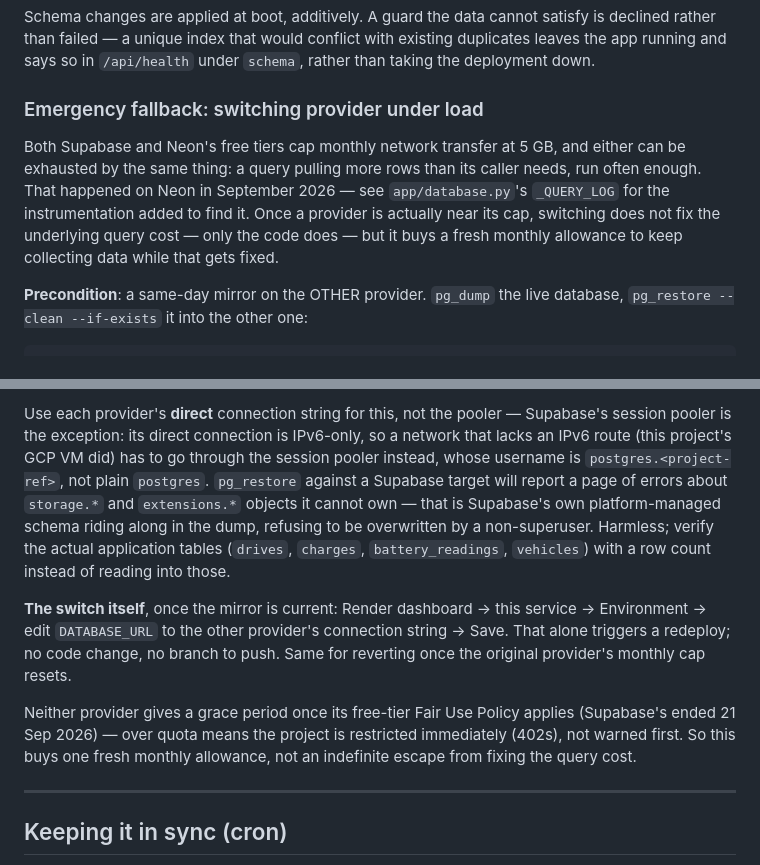
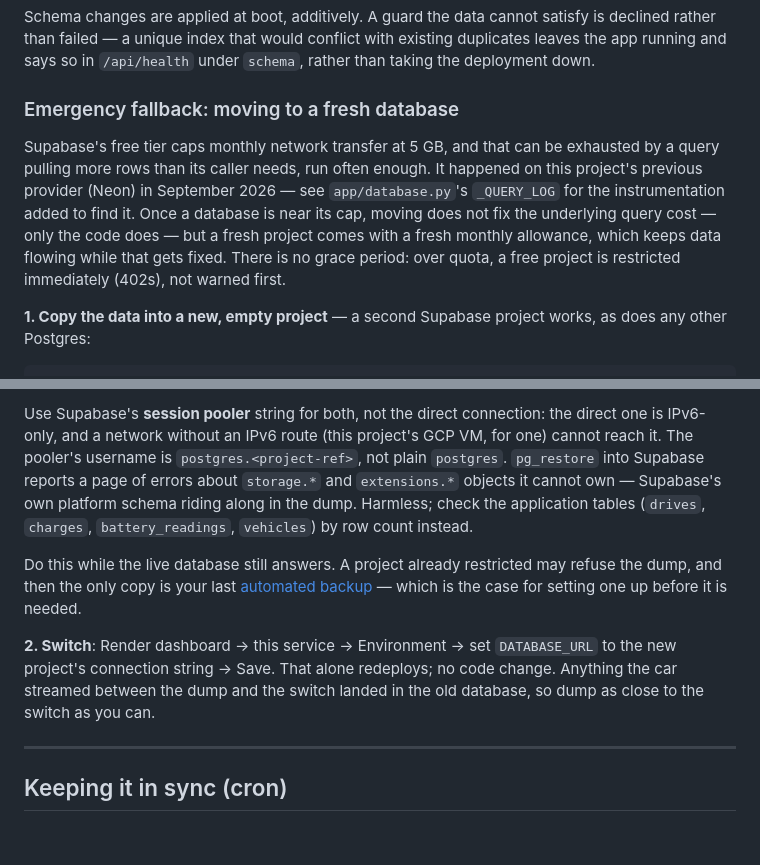
Before and after one commit to chuahph/Tesla-Analyzer, a Markdown page: README.md, 2 parts joined by grey strips. GitHub-like rendering; blank space fills up the shorter version.

Commit message:
README: emergency fallback no longer assumes a Neon mirror
The app has moved to Supabase and no longer keeps a copy on Neon, so the
"switch to the mirror on the other provider" procedure described a backup
that does not exist. It is now: dump the live database into a fresh
project (a second Supabase project or any Postgres) via the session
pooler, then point DATABASE_URL at it - with the note to do it while the
live database still answers, falling back to the automated backup.

Co-Authored-By: Claude Opus 5.5 <noreply@anthropic.com>
Claude-Session: https://claude.ai/code/session_01PbXUcXUtheiEJ5URKU4MgR

````diff
--- a/README.md
+++ b/README.md
@@ -387,17 +387,19 @@ satisfy is declined rather than failed — a unique index that would conflict
 with existing duplicates leaves the app running and says so in
 `/api/health` under `schema`, rather than taking the deployment down.
 
-### Emergency fallback: switching provider under load
+### Emergency fallback: moving to a fresh database
 
-Both Supabase and Neon's free tiers cap monthly network transfer at 5 GB, and
-either can be exhausted by the same thing: a query pulling more rows than its
-caller needs, run often enough. That happened on Neon in September 2026 — see
-`app/database.py`'s `_QUERY_LOG` for the instrumentation added to find it.
-Once a provider is actually near its cap, switching does not fix the
-underlying query cost — only the code does — but it buys a fresh monthly
-allowance to keep collecting data while that gets fixed.
+Supabase's free tier caps monthly network transfer at 5 GB, and that can be
+exhausted by a query pulling more rows than its caller needs, run often
+enough. It happened on this project's previous provider (Neon) in September
+2026 — see `app/database.py`'s `_QUERY_LOG` for the instrumentation added to
+find it. Once a database is near its cap, moving does not fix the underlying
+query cost — only the code does — but a fresh project comes with a fresh
+monthly allowance, which keeps data flowing while that gets fixed. There is no
+grace period: over quota, a free project is restricted immediately (402s), not
+warned first.
 
-**Precondition**: a same-day mirror on the OTHER provider. `pg_dump` the live
-database, `pg_restore --clean --if-exists` it into the other one:
+**1. Copy the data into a new, empty project** — a second Supabase project
+works, as does any other Postgres:
 
 ```bash
@@ -406,27 +408,23 @@ pg_restore --no-owner --no-acl --clean --if-exists -d "<OTHER_DB_URL>" backup.du
 ```
 
-Use each provider's **direct** connection string for this, not the pooler —
-Supabase's session pooler is the exception: its direct connection is
-IPv6-only, so a network that lacks an IPv6 route (this project's GCP VM did)
-has to go through the session pooler instead, whose username is
-`postgres.<project-ref>`, not plain `postgres`. `pg_restore` against a
-Supabase target will report a page of errors about `storage.*` and
-`extensions.*` objects it cannot own — that is Supabase's own
-platform-managed schema riding along in the dump, refusing to be
-overwritten by a non-superuser. Harmless; verify the actual application
-tables (`drives`, `charges`, `battery_readings`, `vehicles`) with a row
-count instead of reading into those.
+Use Supabase's **session pooler** string for both, not the direct connection:
+the direct one is IPv6-only, and a network without an IPv6 route (this
+project's GCP VM, for one) cannot reach it. The pooler's username is
+`postgres.<project-ref>`, not plain `postgres`. `pg_restore` into Supabase
+reports a page of errors about `storage.*` and `extensions.*` objects it
+cannot own — Supabase's own platform schema riding along in the dump.
+Harmless; check the application tables (`drives`, `charges`,
+`battery_readings`, `vehicles`) by row count instead.
 
-**The switch itself**, once the mirror is current: Render dashboard → this
-service → Environment → edit `DATABASE_URL` to the other provider's
-connection string → Save. That alone triggers a redeploy; no code change,
-no branch to push. Same for reverting once the original provider's monthly
-cap resets.
+Do this while the live database still answers. A project already restricted
+may refuse the dump, and then the only copy is your last
+[automated backup](#automated-backups) — which is the case for setting one up
+before it is needed.
 
-Neither provider gives a grace period once its free-tier Fair Use Policy
-applies (Supabase's ended 21 Sep 2026) — over quota means the project is
-restricted immediately (402s), not warned first. So this buys one fresh
-monthly allowance, not an indefinite escape from fixing the query cost.
+**2. Switch**: Render dashboard → this service → Environment → set
+`DATABASE_URL` to the new project's connection string → Save. That alone
+redeploys; no code change. Anything the car streamed between the dump and the
+switch landed in the old database, so dump as close to the switch as you can.
 
 ---
 
````
Also changed, not shown: other parts of README.md (+2 -2 lines).
